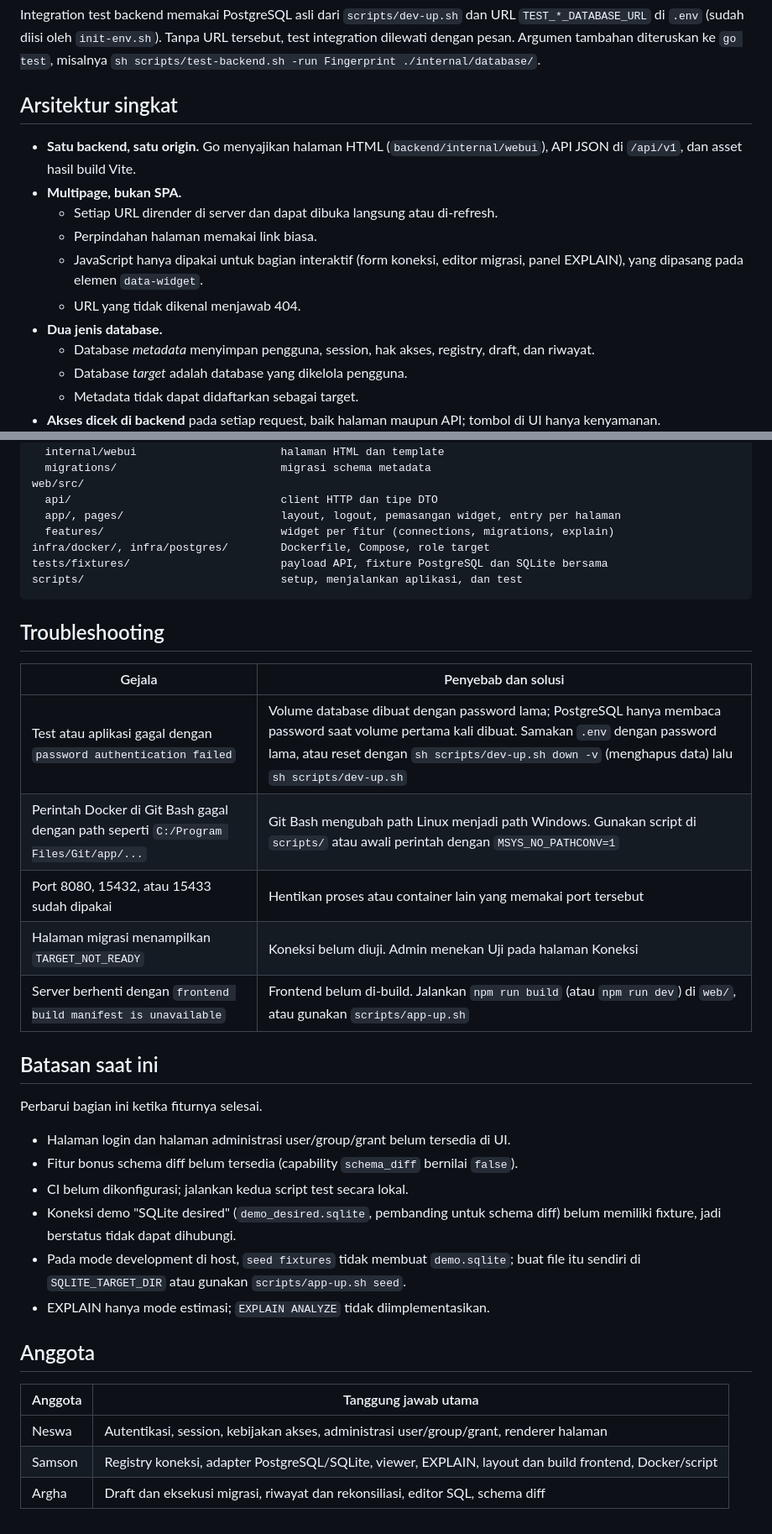
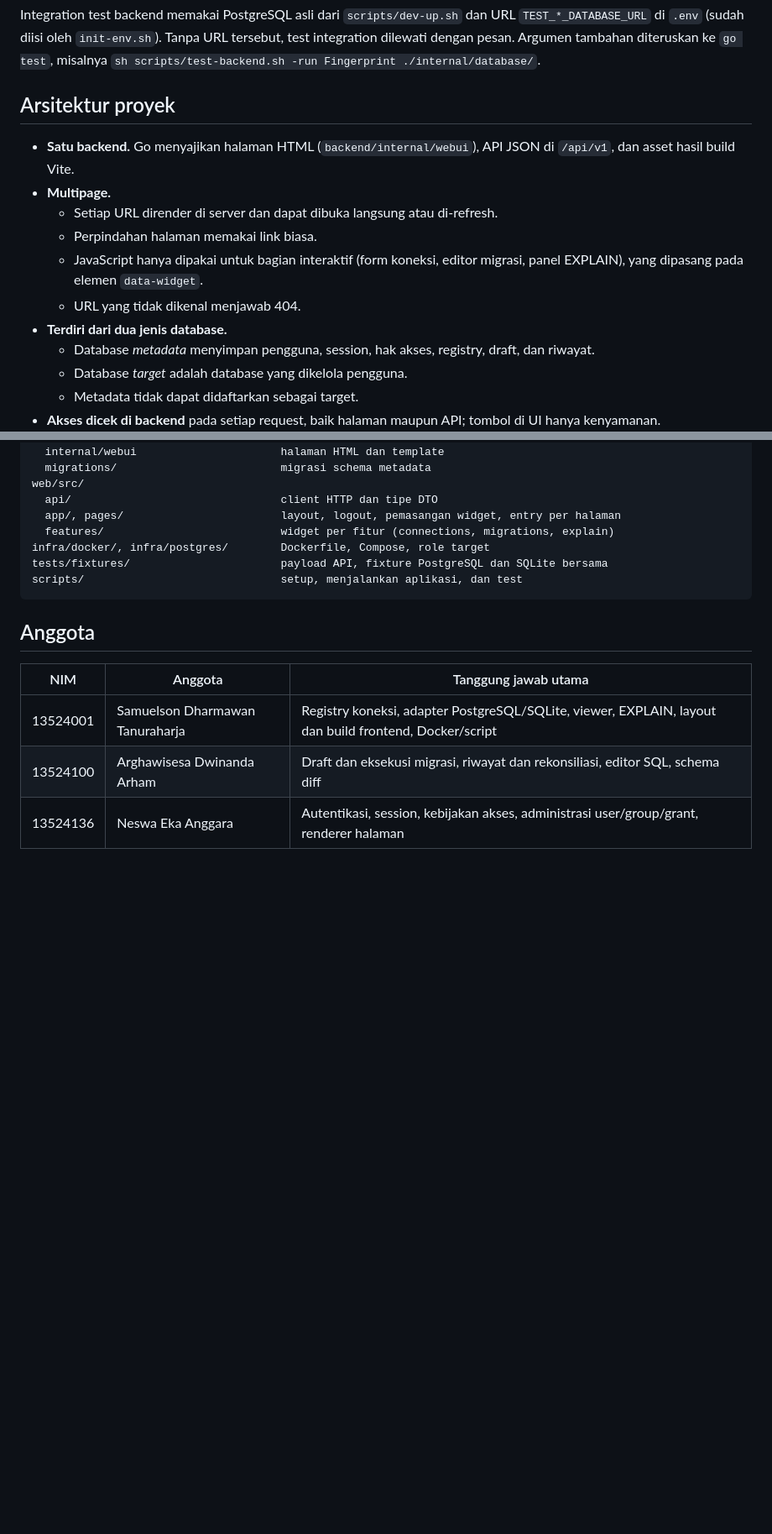
Before and after one commit to NeswaEA/IF3110_K01_G03, a Markdown page: README.md, 2 parts joined by grey strips. Shown at 84% size. Rendered like a GitHub page; blank space fills up the shorter version.

Commit message:
docs: Revise README with project architecture and member details
Updated project architecture section and troubleshooting information. Revised member responsibilities and added NIM for each member.

````diff
--- a/README.md
+++ b/README.md
@@ -99,15 +99,15 @@ sh scripts/test-web.sh       # npm ci, typecheck, test, dan build frontend (Node
 
 Integration test backend memakai PostgreSQL asli dari `scripts/dev-up.sh` dan URL `TEST_*_DATABASE_URL` di `.env` (sudah diisi oleh `init-env.sh`). Tanpa URL tersebut, test integration dilewati dengan pesan. Argumen tambahan diteruskan ke `go test`, misalnya `sh scripts/test-backend.sh -run Fingerprint ./internal/database/`.
 
-## Arsitektur singkat
+## Arsitektur proyek
 
-- **Satu backend, satu origin.** Go menyajikan halaman HTML (`backend/internal/webui`), API JSON di `/api/v1`, dan asset hasil build Vite.
-- **Multipage, bukan SPA.**
+- **Satu backend.** Go menyajikan halaman HTML (`backend/internal/webui`), API JSON di `/api/v1`, dan asset hasil build Vite.
+- **Multipage.**
   - Setiap URL dirender di server dan dapat dibuka langsung atau di-refresh.
   - Perpindahan halaman memakai link biasa.
   - JavaScript hanya dipakai untuk bagian interaktif (form koneksi, editor migrasi, panel EXPLAIN), yang dipasang pada elemen `data-widget`.
   - URL yang tidak dikenal menjawab 404.
-- **Dua jenis database.**
+- **Terdiri dari dua jenis database.**
   - Database *metadata* menyimpan pengguna, session, hak akses, registry, draft, dan riwayat.
   - Database *target* adalah database yang dikelola pengguna.
   - Metadata tidak dapat didaftarkan sebagai target.
@@ -135,31 +135,10 @@ tests/fixtures/                       payload API, fixture PostgreSQL dan SQLite
 scripts/                              setup, menjalankan aplikasi, dan test
 ```
 
-## Troubleshooting
-
-| Gejala | Penyebab dan solusi |
-|---|---|
-| Test atau aplikasi gagal dengan `password authentication failed` | Volume database dibuat dengan password lama; PostgreSQL hanya membaca password saat volume pertama kali dibuat. Samakan `.env` dengan password lama, atau reset dengan `sh scripts/dev-up.sh down -v` (menghapus data) lalu `sh scripts/dev-up.sh` |
-| Perintah Docker di Git Bash gagal dengan path seperti `C:/Program Files/Git/app/...` | Git Bash mengubah path Linux menjadi path Windows. Gunakan script di `scripts/` atau awali perintah dengan `MSYS_NO_PATHCONV=1` |
-| Port 8080, 15432, atau 15433 sudah dipakai | Hentikan proses atau container lain yang memakai port tersebut |
-| Halaman migrasi menampilkan `TARGET_NOT_READY` | Koneksi belum diuji. Admin menekan Uji pada halaman Koneksi |
-| Server berhenti dengan `frontend build manifest is unavailable` | Frontend belum di-build. Jalankan `npm run build` (atau `npm run dev`) di `web/`, atau gunakan `scripts/app-up.sh` |
-
-## Batasan saat ini
-
-Perbarui bagian ini ketika fiturnya selesai.
-
-- Halaman login dan halaman administrasi user/group/grant belum tersedia di UI.
-- Fitur bonus schema diff belum tersedia (capability `schema_diff` bernilai `false`).
-- CI belum dikonfigurasi; jalankan kedua script test secara lokal.
-- Koneksi demo "SQLite desired" (`demo_desired.sqlite`, pembanding untuk schema diff) belum memiliki fixture, jadi berstatus tidak dapat dihubungi.
-- Pada mode development di host, `seed fixtures` tidak membuat `demo.sqlite`; buat file itu sendiri di `SQLITE_TARGET_DIR` atau gunakan `scripts/app-up.sh seed`.
-- EXPLAIN hanya mode estimasi; `EXPLAIN ANALYZE` tidak diimplementasikan.
-
 ## Anggota
 
-| Anggota | Tanggung jawab utama |
-|---|---|
-| Neswa | Autentikasi, session, kebijakan akses, administrasi user/group/grant, renderer halaman |
-| Samson | Registry koneksi, adapter PostgreSQL/SQLite, viewer, EXPLAIN, layout dan build frontend, Docker/script |
-| Argha | Draft dan eksekusi migrasi, riwayat dan rekonsiliasi, editor SQL, schema diff |
+| NIM | Anggota | Tanggung jawab utama |
+|---|---|---|
+| 13524001 | Samuelson Dharmawan Tanuraharja | Registry koneksi, adapter PostgreSQL/SQLite, viewer, EXPLAIN, layout dan build frontend, Docker/script |
+| 13524100 | Arghawisesa Dwinanda Arham | Draft dan eksekusi migrasi, riwayat dan rekonsiliasi, editor SQL, schema diff |
+| 13524136 | Neswa Eka Anggara | Autentikasi, session, kebijakan akses, administrasi user/group/grant, renderer halaman |
````
